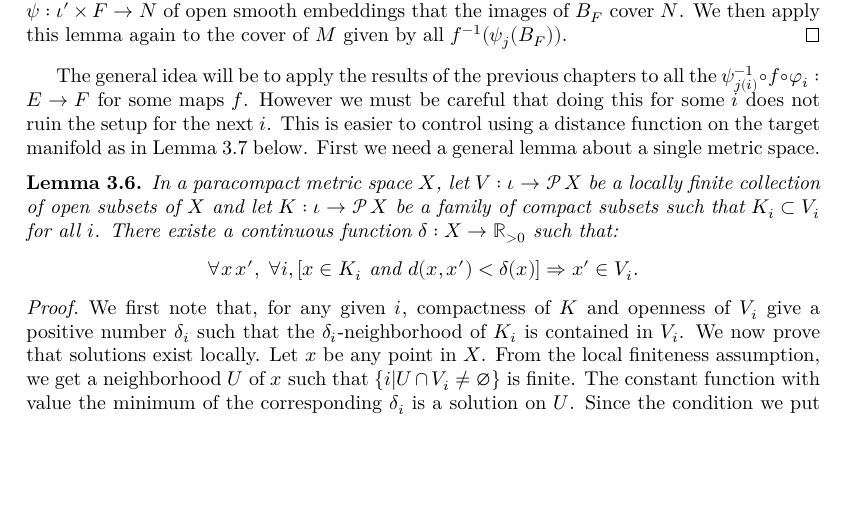
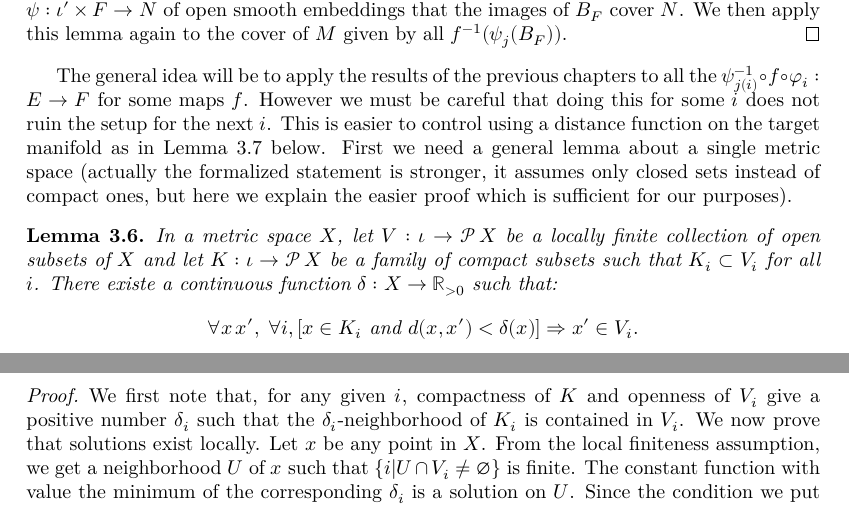
Before and after one commit to leanprover-community/sphere-eversion, a LaTeX thesis (blueprint/src/print.tex, which reads blueprint/src/global_convex_integration.tex): part of page 22 of 28 before the commit and two parts of pages 22 and 23 of 28 after it, the two joined at a grey line, cut so that both start at the same text, the shorter picture padded with empty space. Compiled offline with XeLaTeX.

Commit message:
Add reference to a Lean proof

```diff
--- a/blueprint/src/global_convex_integration.tex
+++ b/blueprint/src/global_convex_integration.tex
@@ -169,11 +169,15 @@ all the $ψ_{j(i)}⁻¹ ∘ f ∘ φ_i : E → F$ for some maps $f$. However we
 careful that doing this for some $i$ does not ruin the setup for the next $i$.
 This is easier to control using a distance function on the target manifold as
 in \Cref{lem:localisation_stability} below. First we need a general lemma about
-a single metric space.
+a single metric space (actually the formalized statement is stronger, it assumes
+only closed sets instead of compact ones, but here we explain the easier proof
+which is sufficient for our purposes).
 
 \begin{lemma}
   \label{lem:stability_cover}
-  In a paracompact metric space $X$, let $V : ι → \set{X}$ be a locally finite
+  \lean{metric.exists_continuous_real_forall_closed_ball_subset}
+  \leanok
+  In a metric space $X$, let $V : ι → \set{X}$ be a locally finite
   collection of open subsets of $X$ and let $K : ι → \set{X}$ be a family of
   compact subsets such that $K_i ⊂ V_i$ for all $i$. There existe a continuous
   function $δ : X → ℝ_{> 0}$ such that:
```
Also changed, not shown: blueprint/src/global_convex_integration.tex (1 more changed lines).
